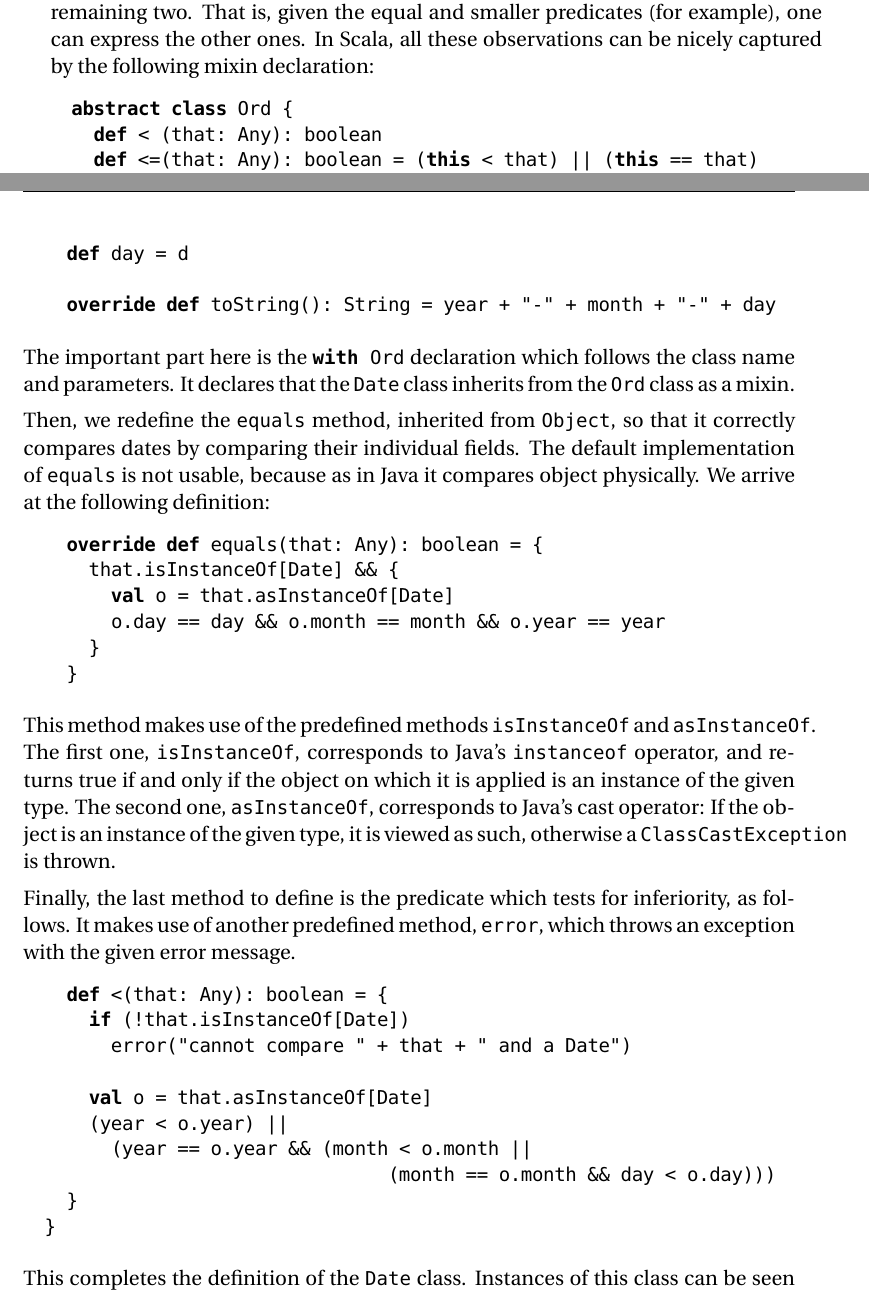
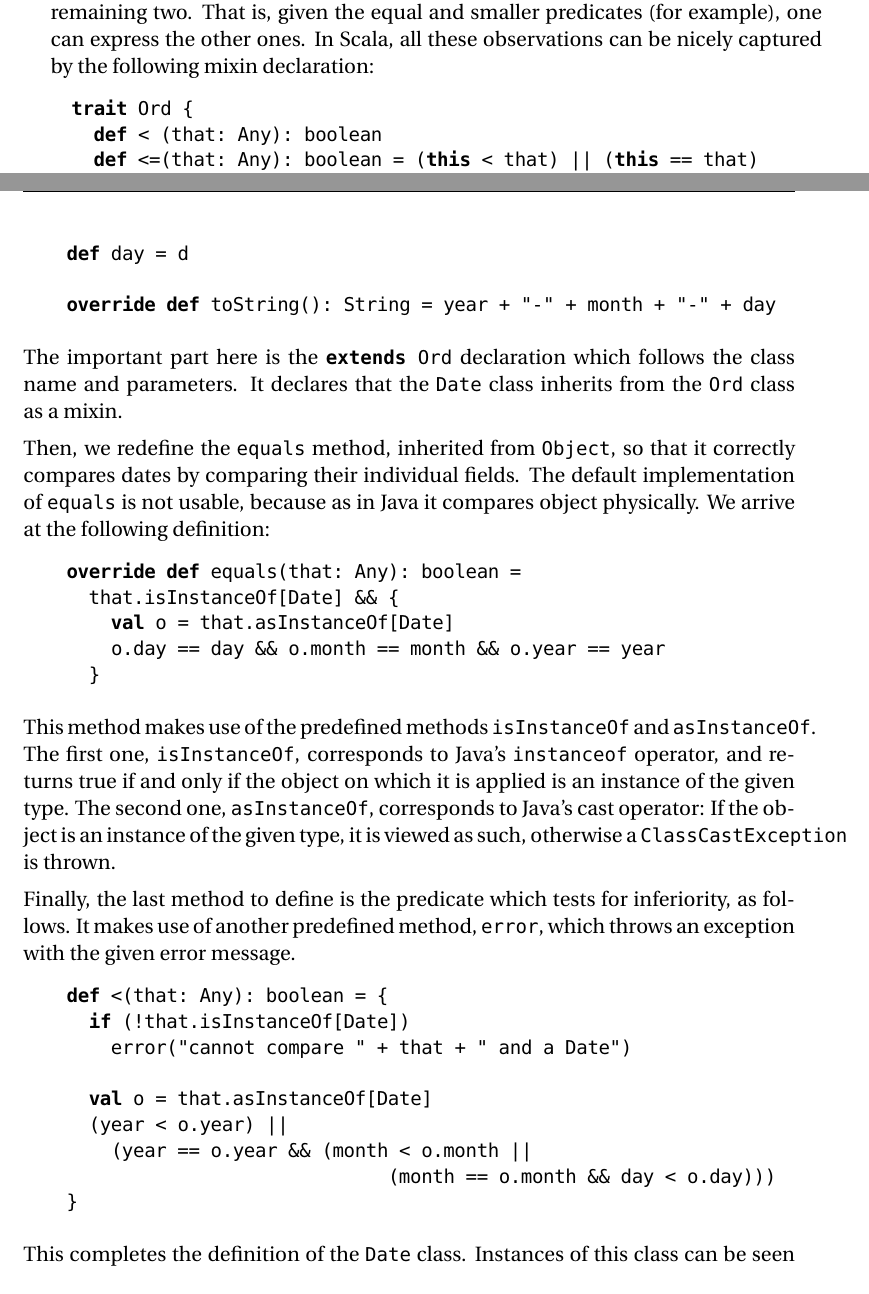
Before and after one commit to scala/scala-dist, a LaTeX document (src/tutorial/ScalaTutorial.tex): two parts of pages 12 and 13 of 15, joined at a grey line, cut so that both start at the same text. Compiled offline with pdfLaTeX; a missing font is replaced by an installed copy or a similar font.

Commit message:
fixed bug #897
git-svn-id: http://lampsvn.epfl.ch/svn-repos/scala/scala-documentation/trunk@10402 5e8d7ff9-d8ef-0310-90f0-a4852d11357a

```diff
--- a/src/tutorial/ScalaTutorial.tex
+++ b/src/tutorial/ScalaTutorial.tex
@@ -612,7 +612,7 @@ is, given the equal and smaller predicates (for example), one can
 express the other ones. In \Scala, all these observations can be
 nicely captured by the following mixin declaration:
 \begin{lstlisting}
-abstract class Ord {
+trait Ord {
   def < (that: Any): boolean
   def <=(that: Any): boolean = (this < that) || (this == that)
   def > (that: Any): boolean = !(this <= that)
@@ -645,7 +645,7 @@ class Date(y: int, m: int, d: int) with Ord {
 
   override def toString(): String = year + "-" + month + "-" + day
 \end{lstlisting}
-The important part here is the \code{with Ord} declaration which
+The important part here is the \code{extends Ord} declaration which
 follows the class name and parameters. It declares that the
 \code{Date} class inherits from the \code{Ord} class as a mixin.
 
@@ -655,12 +655,11 @@ individual fields. The default implementation of \code{equals} is not
 usable, because as in \Java it compares object physically. We arrive
 at the following definition:
 \begin{lstlisting}
-  override def equals(that: Any): boolean = {
+  override def equals(that: Any): boolean =
     that.isInstanceOf[Date] && {
       val o = that.asInstanceOf[Date]
       o.day == day && o.month == month && o.year == year
     }
-  }
 \end{lstlisting}
 This method makes use of the predefined methods \code{isInstanceOf}
 and \code{asInstanceOf}. The first one, \code{isInstanceOf},
```
Also changed, not shown: src/tutorial/ScalaTutorial.tex (3 more changed lines), 1 other file.
